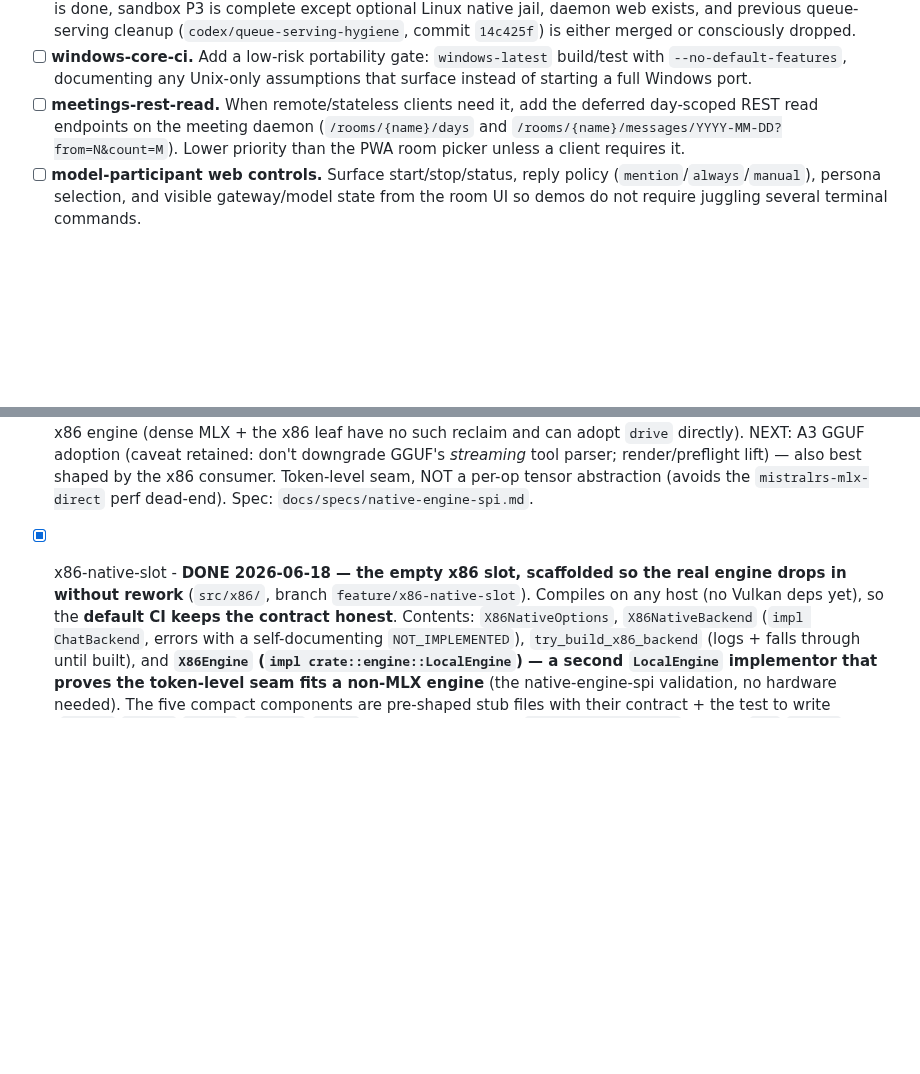
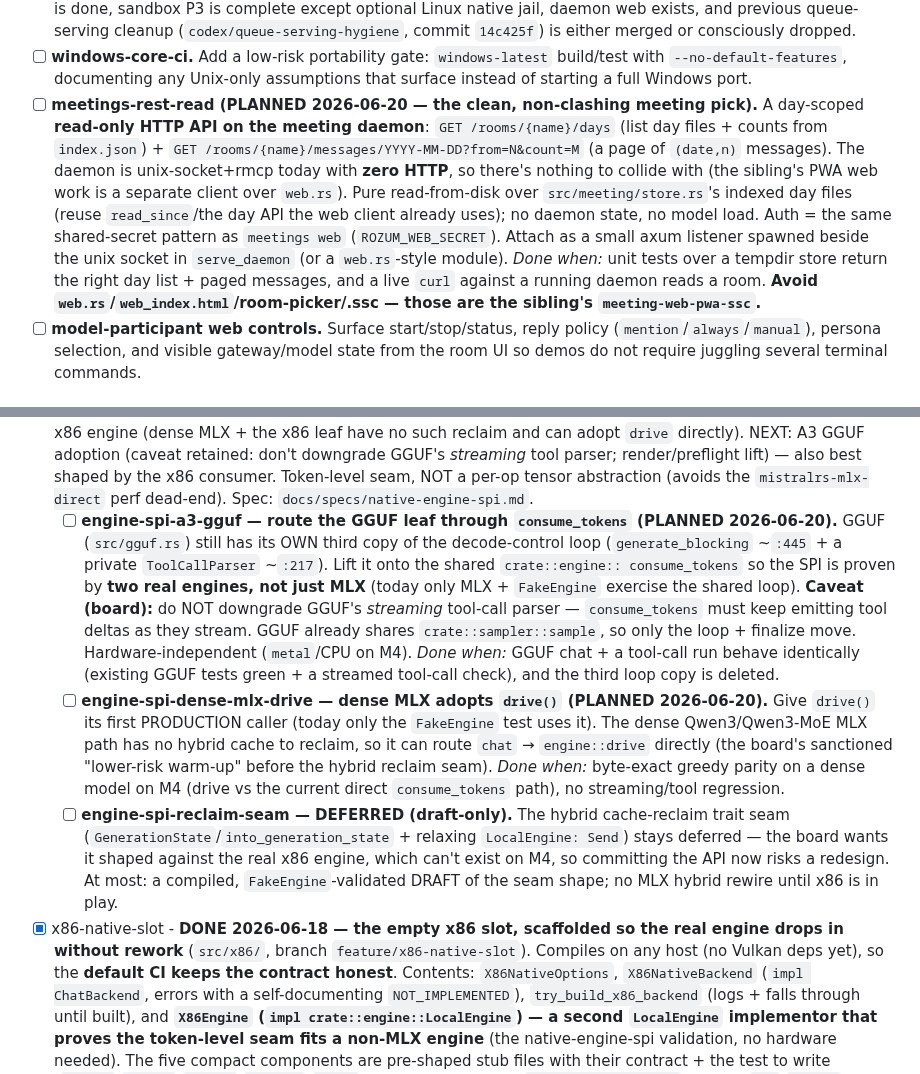
Before and after one commit to sergey-scherbina/rozum, a Markdown page: SPRINT.md, 2 parts joined by grey strips. Rendered like a GitHub page; blank space fills up the shorter version.

Commit message:
sprint: plan the engine-SPI adoption + meetings-rest-read tracks
Flesh out two non-clashing, M4-validatable tracks into actionable tasks:

engine-SPI (hardware-independent portability layer):
- engine-spi-a3-gguf: route the GGUF leaf through the shared consume_tokens
  (delete its 3rd decode-loop copy; prove the SPI with two real engines;
  keep GGUF's streaming tool parser).
- engine-spi-dense-mlx-drive: dense MLX adopts drive() (its first
  production caller; the lower-risk warm-up before the hybrid reclaim seam).
- engine-spi-reclaim-seam stays DEFERRED (draft-only; shape against x86).

meeting-room:
- meetings-rest-read: a day-scoped read-only HTTP API on the daemon over
  the disk store (zero HTTP today = no clash with the sibling's PWA web
  branch); shared-secret auth; unit-testable over a tempdir store.

Avoids src/meeting/web.rs / web_index.html / room-picker / .ssc (owned by
the unmerged feature/meeting-web-pwa-ssc sibling branch).

```diff
--- a/SPRINT.md
+++ b/SPRINT.md
@@ -178,10 +178,17 @@ portability stays in BACKLOG.
 - [ ] **windows-core-ci.** Add a low-risk portability gate: `windows-latest` build/test with
       `--no-default-features`, documenting any Unix-only assumptions that surface instead of starting
       a full Windows port.
-- [ ] **meetings-rest-read.** When remote/stateless clients need it, add the deferred day-scoped REST
-      read endpoints on the meeting daemon (`/rooms/{name}/days` and
-      `/rooms/{name}/messages/YYYY-MM-DD?from=N&count=M`). Lower priority than the PWA room picker
-      unless a client requires it.
+- [ ] **meetings-rest-read (PLANNED 2026-06-20 — the clean, non-clashing meeting pick).** A day-scoped
+      **read-only HTTP API on the meeting daemon**: `GET /rooms/{name}/days` (list day files + counts
+      from `index.json`) + `GET /rooms/{name}/messages/YYYY-MM-DD?from=N&count=M` (a page of `(date,n)`
+      messages). The daemon is unix-socket+rmcp today with **zero HTTP**, so there's nothing to collide
+      with (the sibling's PWA web work is a separate client over `web.rs`). Pure read-from-disk over
+      `src/meeting/store.rs`'s indexed day files (reuse `read_since`/the day API the web client already
+      uses); no daemon state, no model load. Auth = the same shared-secret pattern as `meetings web`
+      (`ROZUM_WEB_SECRET`). Attach as a small axum listener spawned beside the unix socket in
+      `serve_daemon` (or a `web.rs`-style module). *Done when:* unit tests over a tempdir store return
+      the right day list + paged messages, and a live `curl` against a running daemon reads a room.
+      **Avoid `web.rs`/`web_index.html`/room-picker/.ssc — those are the sibling's `meeting-web-pwa-ssc`.**
 - [ ] **model-participant web controls.** Surface start/stop/status, reply policy
       (`mention`/`always`/`manual`), persona selection, and visible gateway/model state from the room
       UI so demos do not require juggling several terminal commands.
@@ -2083,6 +2090,26 @@ soon as any single track succeeds.
   Token-level seam,
   NOT a per-op tensor abstraction (avoids the `mistralrs-mlx-direct` perf dead-end).
   Spec: `docs/specs/native-engine-spi.md`.
+  - [ ] **engine-spi-a3-gguf — route the GGUF leaf through `consume_tokens` (PLANNED 2026-06-20).**
+        GGUF (`src/gguf.rs`) still has its OWN third copy of the decode-control loop (`generate_blocking`
+        ~`:445` + a private `ToolCallParser` ~`:217`). Lift it onto the shared `crate::engine::
+        consume_tokens` so the SPI is proven by **two real engines, not just MLX** (today only MLX +
+        `FakeEngine` exercise the shared loop). **Caveat (board):** do NOT downgrade GGUF's *streaming*
+        tool-call parser — `consume_tokens` must keep emitting tool deltas as they stream. GGUF already
+        shares `crate::sampler::sample`, so only the loop + finalize move. Hardware-independent
+        (`metal`/CPU on M4). *Done when:* GGUF chat + a tool-call run behave identically (existing GGUF
+        tests green + a streamed tool-call check), and the third loop copy is deleted.
+  - [ ] **engine-spi-dense-mlx-drive — dense MLX adopts `drive()` (PLANNED 2026-06-20).**
+        Give `drive()` its first PRODUCTION caller (today only the `FakeEngine` test uses it). The dense
+        Qwen3/Qwen3-MoE MLX path has no hybrid cache to reclaim, so it can route `chat` → `engine::drive`
+        directly (the board's sanctioned "lower-risk warm-up" before the hybrid reclaim seam). *Done
+        when:* byte-exact greedy parity on a dense model on M4 (drive vs the current direct
+        `consume_tokens` path), no streaming/tool regression.
+  - [ ] **engine-spi-reclaim-seam — DEFERRED (draft-only).** The hybrid cache-reclaim trait seam
+        (`GenerationState`/`into_generation_state` + relaxing `LocalEngine: Send`) stays deferred — the
+        board wants it shaped against the real x86 engine, which can't exist on M4, so committing the API
+        now risks a redesign. At most: a compiled, `FakeEngine`-validated DRAFT of the seam shape; no MLX
+        hybrid rewire until x86 is in play.
 
 - [x] x86-native-slot - **DONE 2026-06-18 — the empty x86 slot, scaffolded so the real engine
   drops in without rework** (`src/x86/`, branch `feature/x86-native-slot`). Compiles on any host
```
